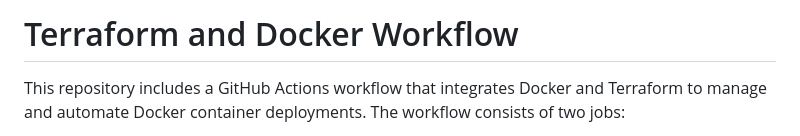
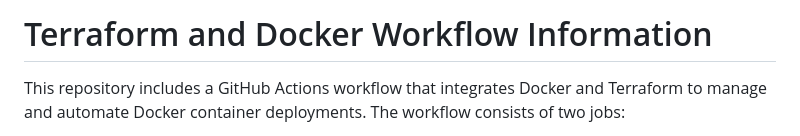
Before and after one commit to riskRover/Webserver-Docker-Terraform, a Markdown page: .github/workflows/workflowinfo.md, the part around the change. Rendered like a GitHub page.

```diff
--- a/.github/workflows/workflowinfo.md
+++ b/.github/workflows/workflowinfo.md
@@ -1,4 +1,4 @@
-# Terraform and Docker Workflow
+# Terraform and Docker Workflow Information
 
 This repository includes a GitHub Actions workflow that integrates Docker and Terraform to manage and automate Docker container deployments. The workflow consists of two jobs:
 
```
